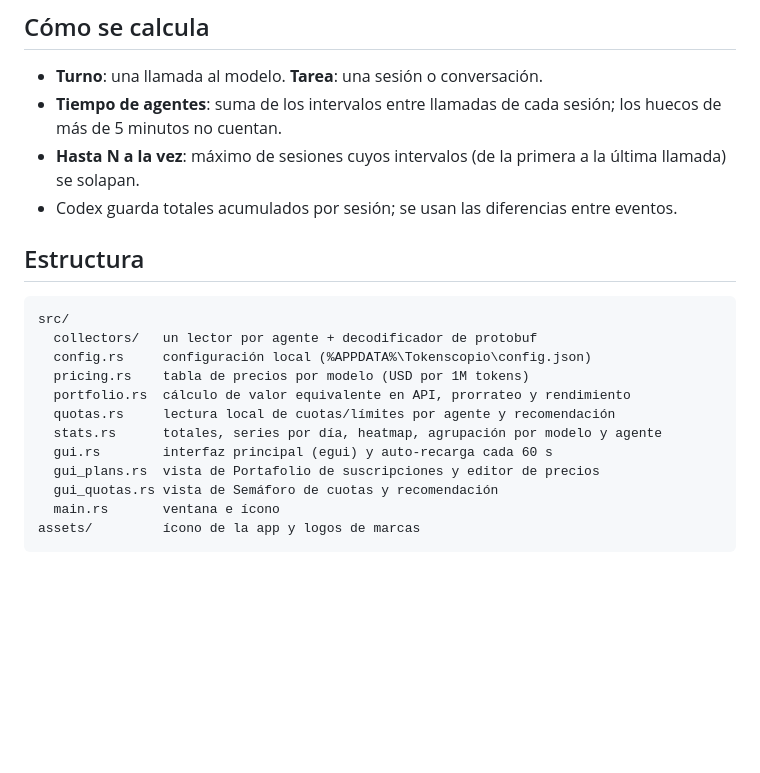
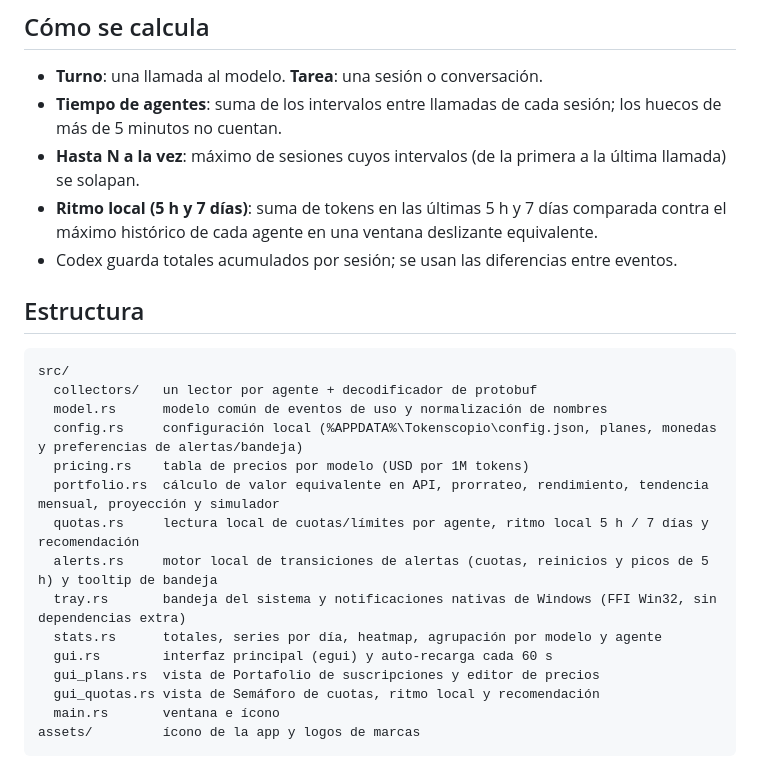
Before and after one commit to JulioCarrizales/tokenscopio, a Markdown page: README.md, the part around one of its changes. GitHub-like rendering; blank space fills up the shorter version.

````diff
--- a/README.md
+++ b/README.md
@@ -71,6 +82,7 @@ El ejecutable queda en `target\release\tokenscopio.exe`.
 - **Turno**: una llamada al modelo. **Tarea**: una sesión o conversación.
 - **Tiempo de agentes**: suma de los intervalos entre llamadas de cada sesión; los huecos de más de 5 minutos no cuentan.
 - **Hasta N a la vez**: máximo de sesiones cuyos intervalos (de la primera a la última llamada) se solapan.
+- **Ritmo local (5 h y 7 días)**: suma de tokens en las últimas 5 h y 7 días comparada contra el máximo histórico de cada agente en una ventana deslizante equivalente.
 - Codex guarda totales acumulados por sesión; se usan las diferencias entre eventos.
 
 ## Estructura
@@ -78,14 +90,17 @@ El ejecutable queda en `target\release\tokenscopio.exe`.
 ```
 src/
   collectors/   un lector por agente + decodificador de protobuf
-  config.rs     configuración local (%APPDATA%\Tokenscopio\config.json)
+  model.rs      modelo común de eventos de uso y normalización de nombres
+  config.rs     configuración local (%APPDATA%\Tokenscopio\config.json, planes, monedas y preferencias de alertas/bandeja)
   pricing.rs    tabla de precios por modelo (USD por 1M tokens)
-  portfolio.rs  cálculo de valor equivalente en API, prorrateo y rendimiento
-  quotas.rs     lectura local de cuotas/límites por agente y recomendación
+  portfolio.rs  cálculo de valor equivalente en API, prorrateo, rendimiento, tendencia mensual, proyección y simulador
+  quotas.rs     lectura local de cuotas/límites por agente, ritmo local 5 h / 7 días y recomendación
+  alerts.rs     motor local de transiciones de alertas (cuotas, reinicios y picos de 5 h) y tooltip de bandeja
+  tray.rs       bandeja del sistema y notificaciones nativas de Windows (FFI Win32, sin dependencias extra)
   stats.rs      totales, series por día, heatmap, agrupación por modelo y agente
   gui.rs        interfaz principal (egui) y auto-recarga cada 60 s
   gui_plans.rs  vista de Portafolio de suscripciones y editor de precios
-  gui_quotas.rs vista de Semáforo de cuotas y recomendación
+  gui_quotas.rs vista de Semáforo de cuotas, ritmo local y recomendación
   main.rs       ventana e ícono
 assets/         ícono de la app y logos de marcas
 ```
````
Also changed, not shown: other parts of README.md (+13 -2 lines), docs/screenshot-plans.png (added), docs/screenshot-quotas.png (added), docs/screenshot.png, 1 other file.
